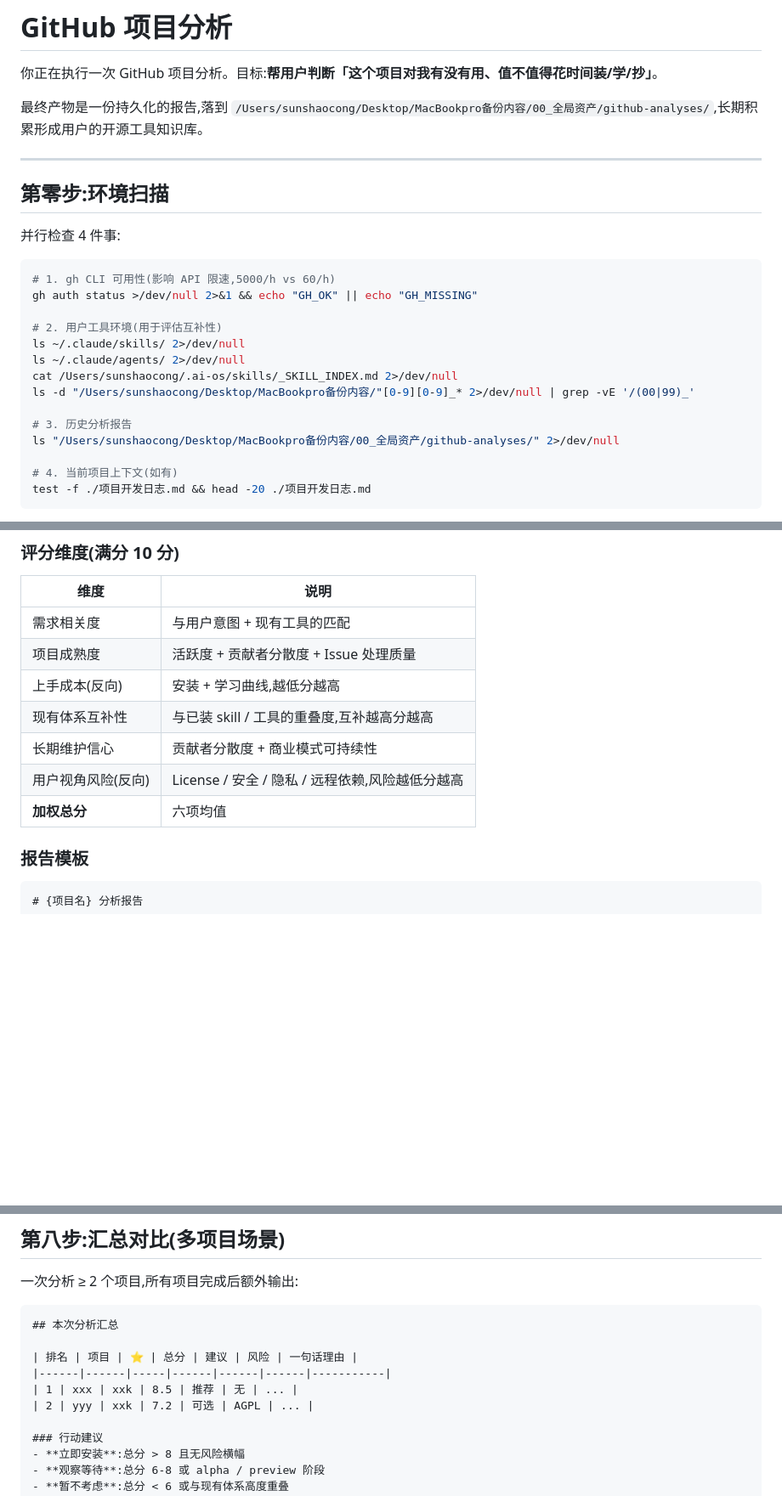
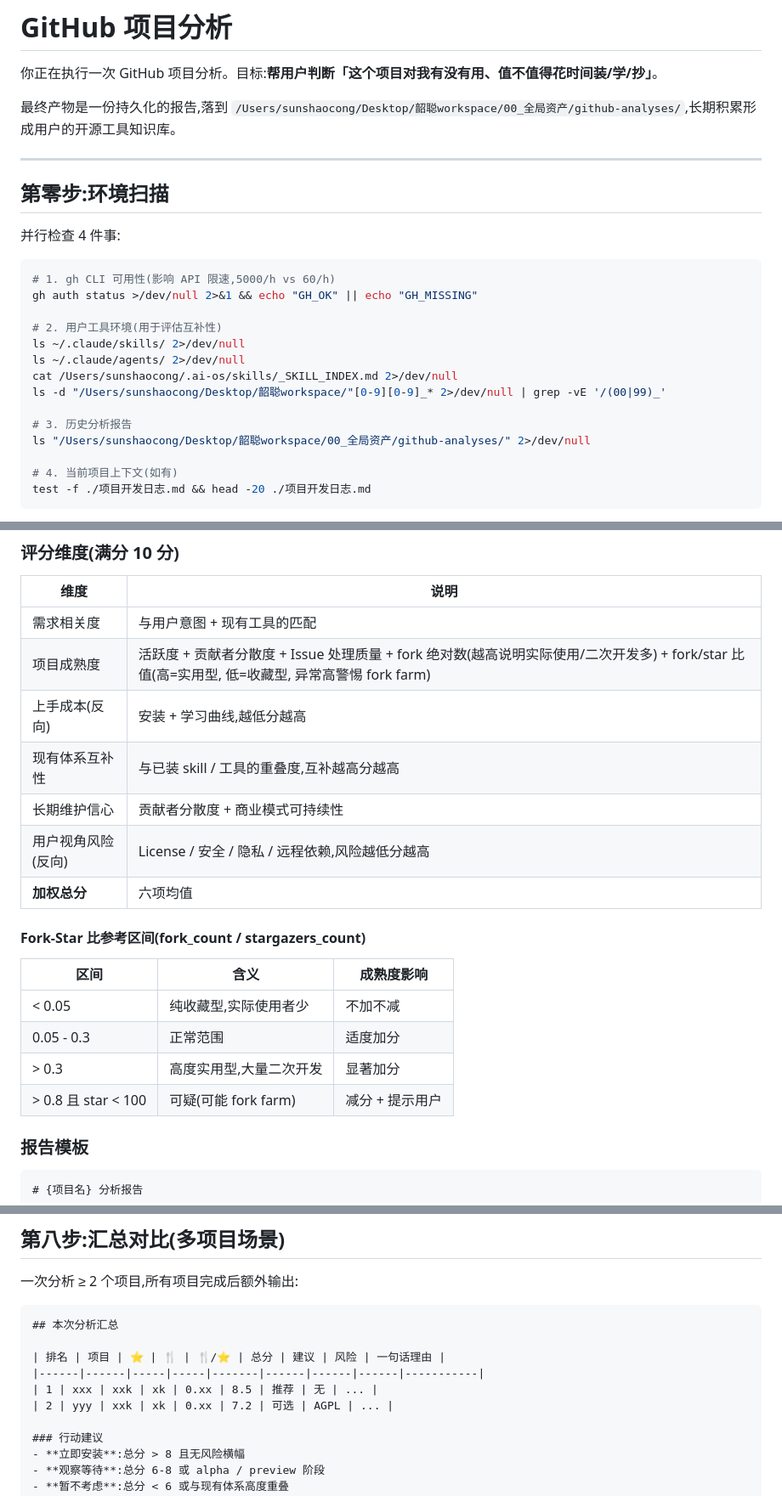
Before and after one commit to shaocongzeming/zecrew-skills, a Markdown page: github-analyzer/SKILL.md, 3 parts joined by grey strips. Shown at 85% size. Drawn GitHub-style; blank space fills up the shorter version.

Commit message:
feat: add fork data to rating system + fix path references
评分系统新增 fork 绝对数 + fork/star 比值作为「项目成熟度」子因子，
含 4 档参考区间（收藏型/正常/实用型/fork farm）。
同步修正存储路径 MacBookpro备份内容 → 韶聪workspace。

Co-Authored-By: Claude Opus 4.7 <noreply@anthropic.com>

````diff
--- a/github-analyzer/SKILL.md
+++ b/github-analyzer/SKILL.md
@@ -31,7 +31,7 @@ allowed-tools: Bash Read Write WebSearch Agent AskUserQuestion
 
 你正在执行一次 GitHub 项目分析。目标:**帮用户判断「这个项目对我有没有用、值不值得花时间装/学/抄」**。
 
-最终产物是一份持久化的报告,落到 `/Users/sunshaocong/Desktop/MacBookpro备份内容/00_全局资产/github-analyses/`,长期积累形成用户的开源工具知识库。
+最终产物是一份持久化的报告,落到 `/Users/sunshaocong/Desktop/韶聪workspace/00_全局资产/github-analyses/`,长期积累形成用户的开源工具知识库。
 
 ---
 
@@ -47,10 +47,10 @@ gh auth status >/dev/null 2>&1 && echo "GH_OK" || echo "GH_MISSING"
 ls ~/.claude/skills/ 2>/dev/null
 ls ~/.claude/agents/ 2>/dev/null
 cat /Users/sunshaocong/.ai-os/skills/_SKILL_INDEX.md 2>/dev/null
-ls -d "/Users/sunshaocong/Desktop/MacBookpro备份内容/"[0-9][0-9]_* 2>/dev/null | grep -vE '/(00|99)_'
+ls -d "/Users/sunshaocong/Desktop/韶聪workspace/"[0-9][0-9]_* 2>/dev/null | grep -vE '/(00|99)_'
 
 # 3. 历史分析报告
-ls "/Users/sunshaocong/Desktop/MacBookpro备份内容/00_全局资产/github-analyses/" 2>/dev/null
+ls "/Users/sunshaocong/Desktop/韶聪workspace/00_全局资产/github-analyses/" 2>/dev/null
 
 # 4. 当前项目上下文(如有)
 test -f ./项目开发日志.md && head -20 ./项目开发日志.md
@@ -316,12 +316,21 @@ ls "/Users/sunshaocong/Desktop/MacBookpro备份内容/00_全局资产/github-ana
 | 维度 | 说明 |
 |------|------|
 | 需求相关度 | 与用户意图 + 现有工具的匹配 |
-| 项目成熟度 | 活跃度 + 贡献者分散度 + Issue 处理质量 |
+| 项目成熟度 | 活跃度 + 贡献者分散度 + Issue 处理质量 + fork 绝对数(越高说明实际使用/二次开发多) + fork/star 比值(高=实用型, 低=收藏型, 异常高警惕 fork farm) |
 | 上手成本(反向) | 安装 + 学习曲线,越低分越高 |
 | 现有体系互补性 | 与已装 skill / 工具的重叠度,互补越高分越高 |
 | 长期维护信心 | 贡献者分散度 + 商业模式可持续性 |
 | 用户视角风险(反向) | License / 安全 / 隐私 / 远程依赖,风险越低分越高 |
 | **加权总分** | 六项均值 |
+
+#### Fork-Star 比参考区间(fork_count / stargazers_count)
+
+| 区间 | 含义 | 成熟度影响 |
+|------|------|-----------|
+| < 0.05 | 纯收藏型,实际使用者少 | 不加不减 |
+| 0.05 - 0.3 | 正常范围 | 适度加分 |
+| > 0.3 | 高度实用型,大量二次开发 | 显著加分 |
+| > 0.8 且 star < 100 | 可疑(可能 fork farm) | 减分 + 提示用户 |
 
 ### 报告模板
 
@@ -442,10 +451,10 @@ ls "/Users/sunshaocong/Desktop/MacBookpro备份内容/00_全局资产/github-ana
 ```markdown
 ## 本次分析汇总
 
-| 排名 | 项目 | ⭐ | 总分 | 建议 | 风险 | 一句话理由 |
-|------|------|-----|------|------|------|-----------|
-| 1 | xxx | xxk | 8.5 | 推荐 | 无 | ... |
-| 2 | yyy | xxk | 7.2 | 可选 | AGPL | ... |
+| 排名 | 项目 | ⭐ | 🍴 | 🍴/⭐ | 总分 | 建议 | 风险 | 一句话理由 |
+|------|------|-----|-----|-------|------|------|------|-----------|
+| 1 | xxx | xxk | xk | 0.xx | 8.5 | 推荐 | 无 | ... |
+| 2 | yyy | xxk | xk | 0.xx | 7.2 | 可选 | AGPL | ... |
 
 ### 行动建议
 - **立即安装**:总分 > 8 且无风险横幅
````
Also changed, not shown: other parts of github-analyzer/SKILL.md (+5 -5 lines).
